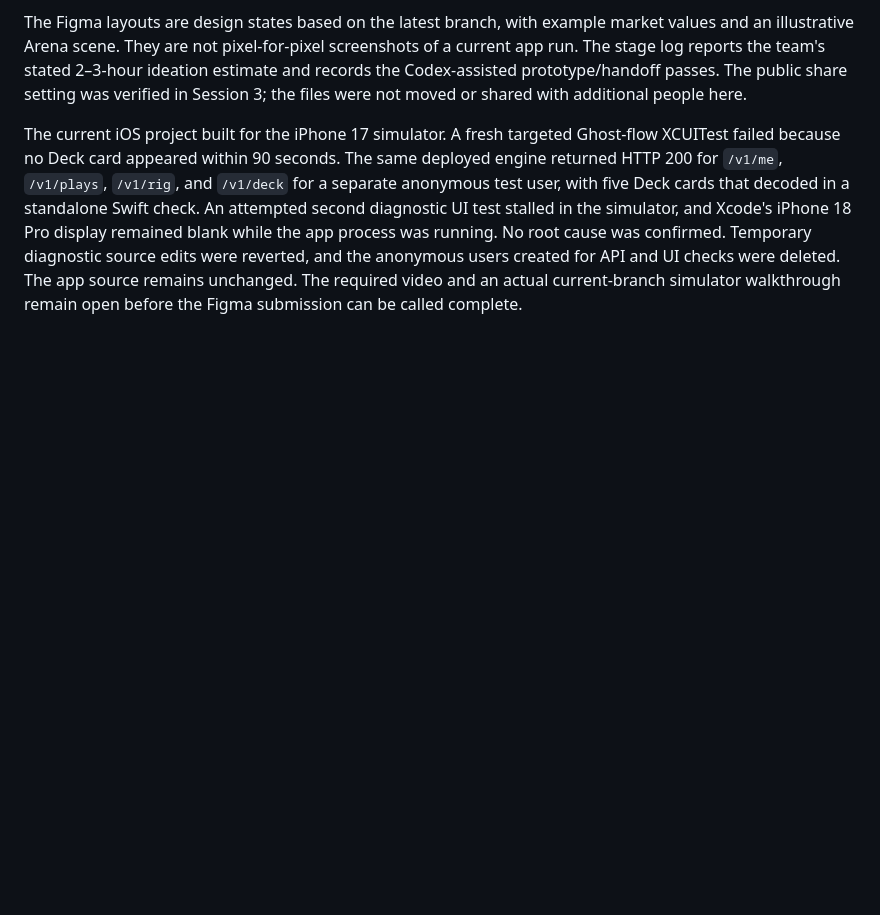
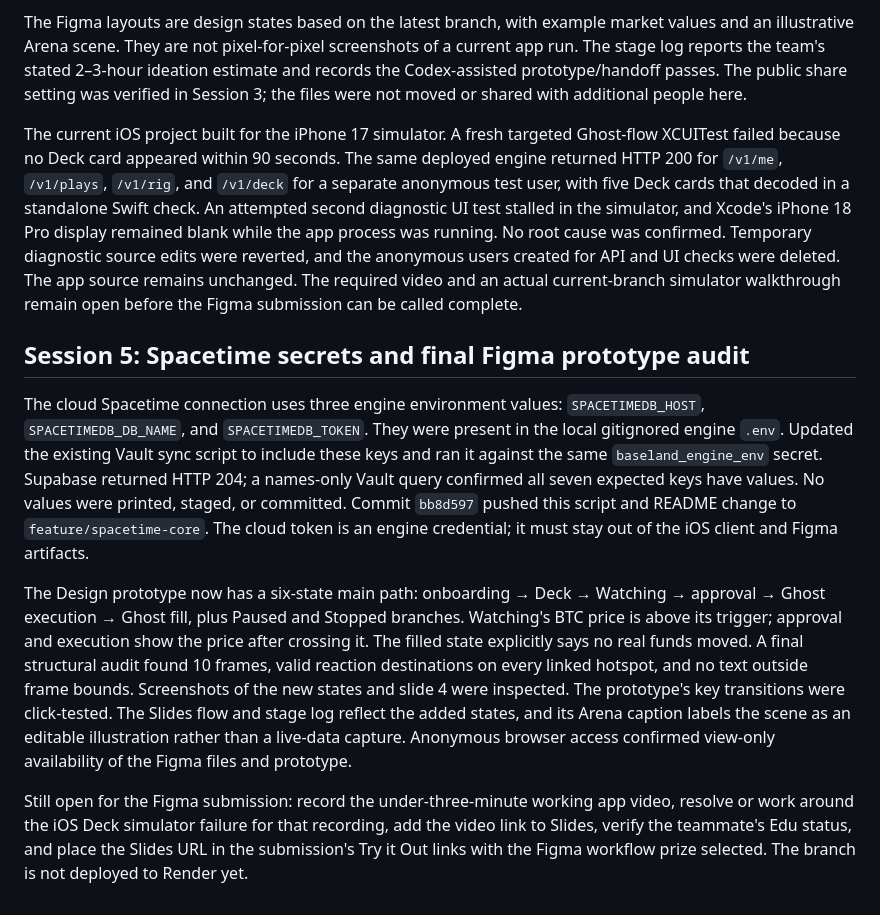
Before and after one commit to adylagad/baseland, a Markdown page: docs/context/2026-10-25.md, the part around the change. GitHub-like rendering; blank space fills up the shorter version.

Commit message:
Record Vault sync and Figma flow audit

```diff
--- a/docs/context/2026-10-25.md
+++ b/docs/context/2026-10-25.md
@@ -211,3 +211,33 @@ Temporary diagnostic source edits were reverted, and the anonymous users
 created for API and UI checks were deleted. The app source remains unchanged.
 The required video and an actual current-branch simulator walkthrough remain
 open before the Figma submission can be called complete.
+
+## Session 5: Spacetime secrets and final Figma prototype audit
+
+The cloud Spacetime connection uses three engine environment values:
+`SPACETIMEDB_HOST`, `SPACETIMEDB_DB_NAME`, and `SPACETIMEDB_TOKEN`. They were
+present in the local gitignored engine `.env`. Updated the existing Vault
+sync script to include these keys and ran it against the same
+`baseland_engine_env` secret. Supabase returned HTTP 204; a names-only Vault
+query confirmed all seven expected keys have values. No values were printed,
+staged, or committed. Commit `bb8d597` pushed this script and README change
+to `feature/spacetime-core`. The cloud token is an engine credential; it must
+stay out of the iOS client and Figma artifacts.
+
+The Design prototype now has a six-state main path: onboarding → Deck →
+Watching → approval → Ghost execution → Ghost fill, plus Paused and Stopped
+branches. Watching's BTC price is above its trigger; approval and execution
+show the price after crossing it. The filled state explicitly says no real
+funds moved. A final structural audit found 10 frames, valid reaction
+destinations on every linked hotspot, and no text outside frame bounds.
+Screenshots of the new states and slide 4 were inspected. The prototype's
+key transitions were click-tested. The Slides flow and stage log reflect
+the added states, and its Arena caption labels the scene as an editable
+illustration rather than a live-data capture. Anonymous browser access
+confirmed view-only availability of the Figma files and prototype.
+
+Still open for the Figma submission: record the under-three-minute working
+app video, resolve or work around the iOS Deck simulator failure for that
+recording, add the video link to Slides, verify the teammate's Edu status,
+and place the Slides URL in the submission's Try it Out links with the Figma
+workflow prize selected. The branch is not deployed to Render yet.
```
Also changed, not shown: docs/TIMELINE.md (+7 -0 lines).
